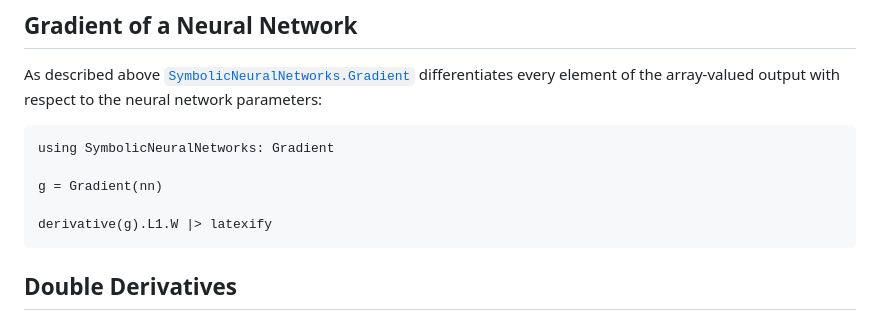
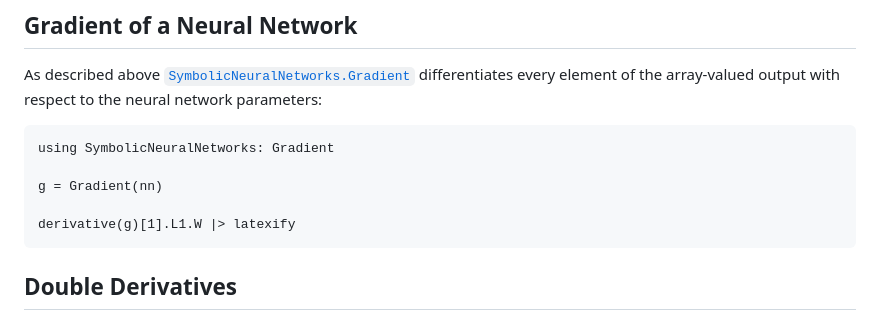
Before and after one commit to JuliaGNI/SymbolicNeuralNetworks.jl, a Markdown page: docs/src/double_derivative.md, the part around the change. Drawn GitHub-style.

````diff
--- a/docs/src/double_derivative.md
+++ b/docs/src/double_derivative.md
@@ -49,7 +49,7 @@ using SymbolicNeuralNetworks: Gradient
 
 g = Gradient(nn)
 
-derivative(g).L1.W |> latexify
+derivative(g)[1].L1.W |> latexify
 ```
 
 ## Double Derivatives
````
